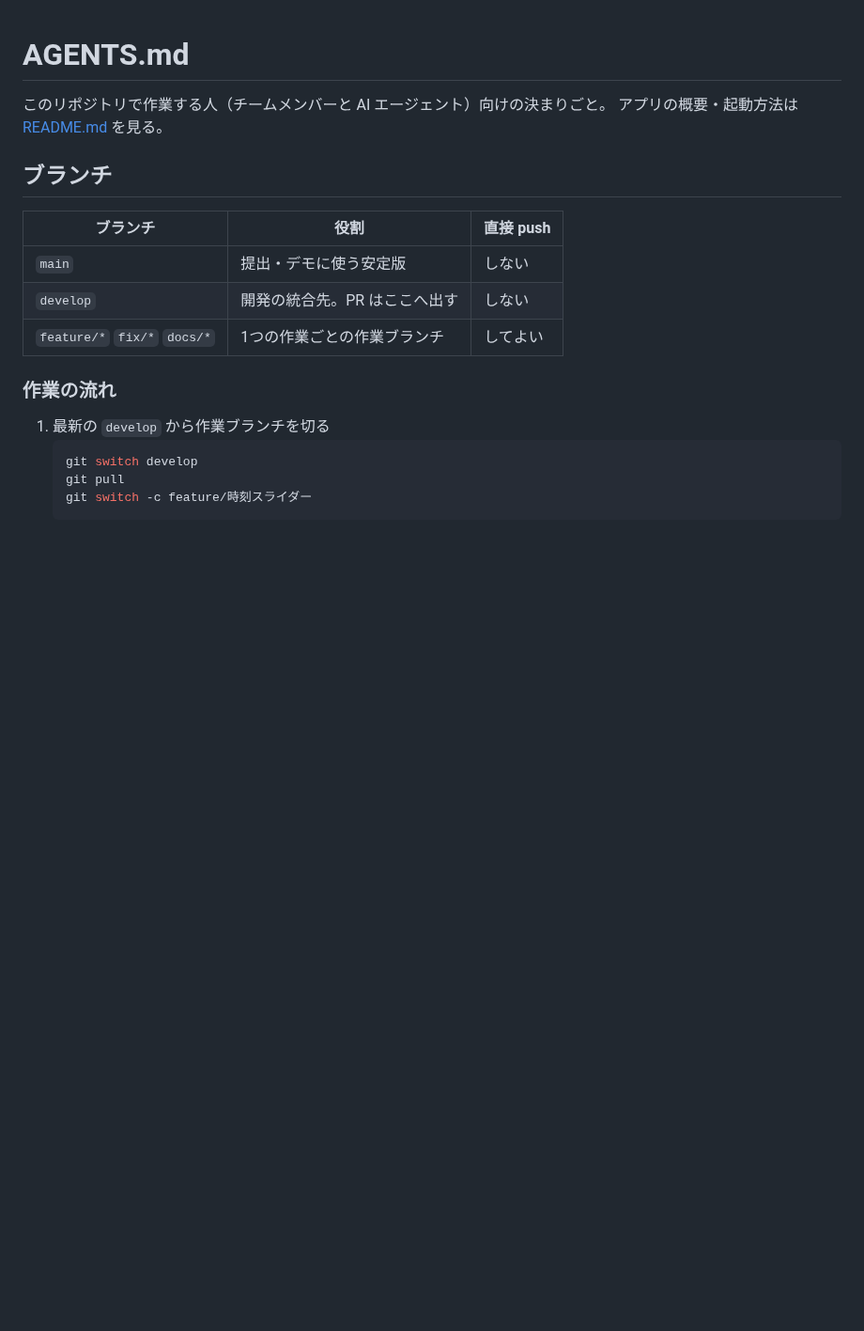
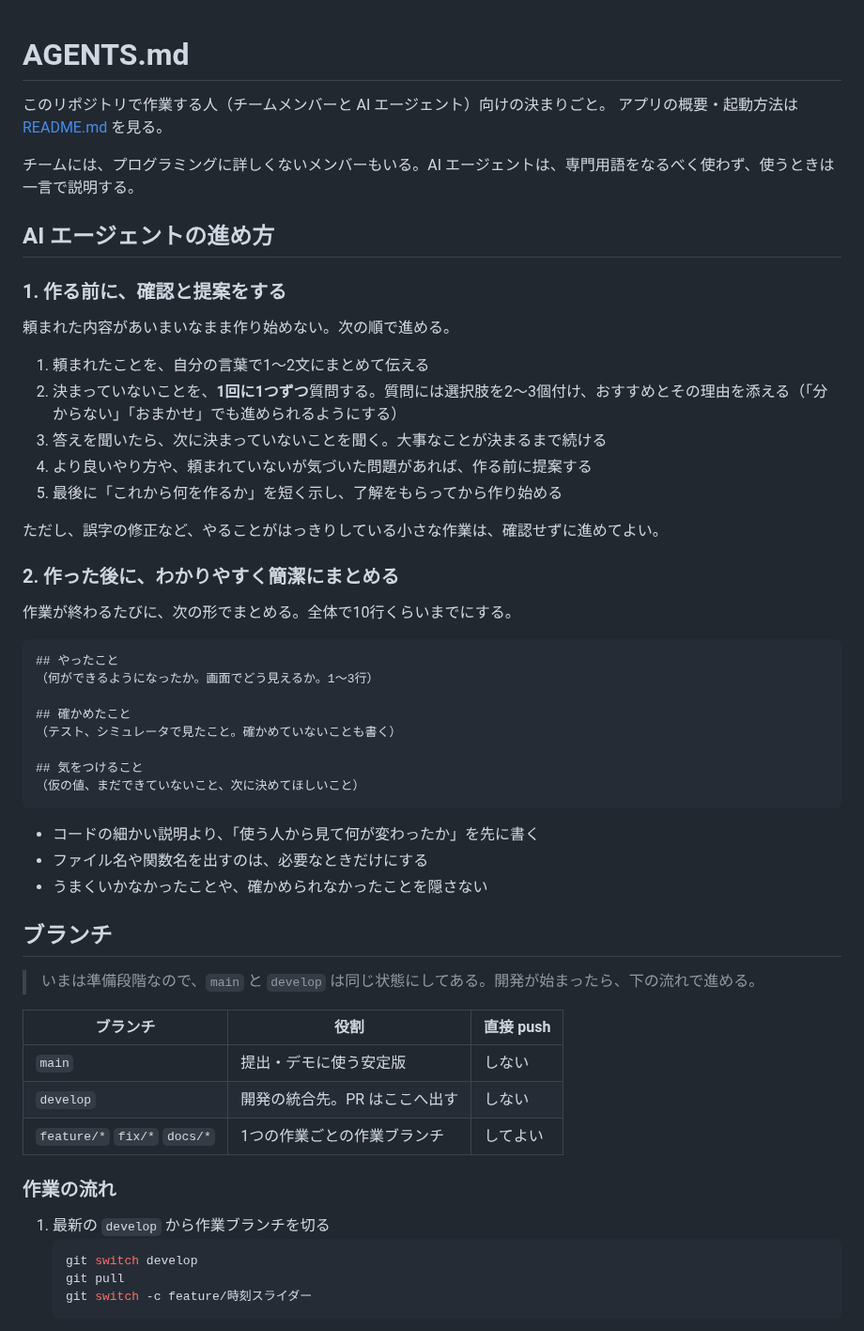
Before and after one commit to jphacks/tkb_2635, a Markdown page: AGENTS.md, the part around the change. Shown at 94% size. GitHub-like rendering; blank space fills up the shorter version.

Commit message:
AGENTS.md に、作る前の確認・提案と、作った後のまとめ方を追記

````diff
--- a/AGENTS.md
+++ b/AGENTS.md
@@ -3,7 +3,44 @@
 このリポジトリで作業する人（チームメンバーと AI エージェント）向けの決まりごと。
 アプリの概要・起動方法は [README.md](README.md) を見る。
 
+チームには、プログラミングに詳しくないメンバーもいる。AI エージェントは、専門用語をなるべく使わず、使うときは一言で説明する。
+
+## AI エージェントの進め方
+
+### 1. 作る前に、確認と提案をする
+
+頼まれた内容があいまいなまま作り始めない。次の順で進める。
+
+1. 頼まれたことを、自分の言葉で1〜2文にまとめて伝える
+2. 決まっていないことを、**1回に1つずつ**質問する。質問には選択肢を2〜3個付け、おすすめとその理由を添える（「分からない」「おまかせ」でも進められるようにする）
+3. 答えを聞いたら、次に決まっていないことを聞く。大事なことが決まるまで続ける
+4. より良いやり方や、頼まれていないが気づいた問題があれば、作る前に提案する
+5. 最後に「これから何を作るか」を短く示し、了解をもらってから作り始める
+
+ただし、誤字の修正など、やることがはっきりしている小さな作業は、確認せずに進めてよい。
+
+### 2. 作った後に、わかりやすく簡潔にまとめる
+
+作業が終わるたびに、次の形でまとめる。全体で10行くらいまでにする。
+
+```
+## やったこと
+（何ができるようになったか。画面でどう見えるか。1〜3行）
+
+## 確かめたこと
+（テスト、シミュレータで見たこと。確かめていないことも書く）
+
+## 気をつけること
+（仮の値、まだできていないこと、次に決めてほしいこと）
+```
+
+- コードの細かい説明より、「使う人から見て何が変わったか」を先に書く
+- ファイル名や関数名を出すのは、必要なときだけにする
+- うまくいかなかったことや、確かめられなかったことを隠さない
+
 ## ブランチ
+
+> いまは準備段階なので、`main` と `develop` は同じ状態にしてある。開発が始まったら、下の流れで進める。
 
 | ブランチ | 役割 | 直接 push |
 |---|---|---|
````
